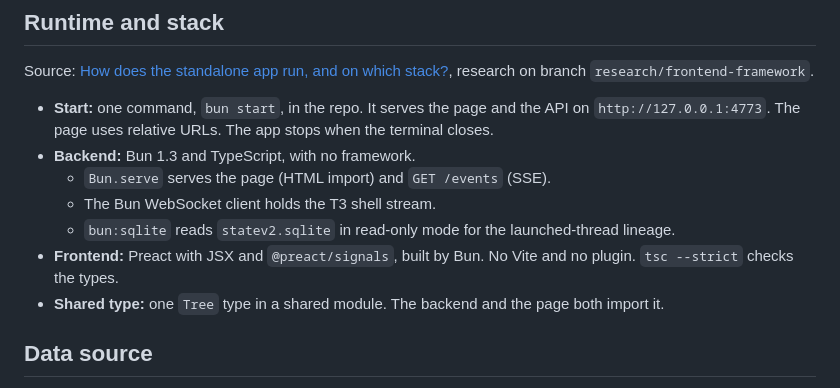
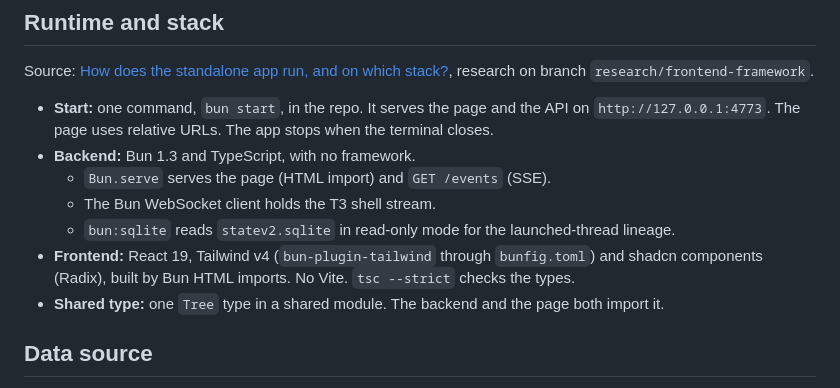
Before and after one commit to lakardion/t3-thread-tree, a Markdown page: SPEC.md, the part around the change. GitHub-like rendering.

```diff
--- a/SPEC.md
+++ b/SPEC.md
@@ -18,7 +18,7 @@ Source: [How does the standalone app run, and on which stack?](.wayfinder/ticket
   - `Bun.serve` serves the page (HTML import) and `GET /events` (SSE).
   - The Bun WebSocket client holds the T3 shell stream.
   - `bun:sqlite` reads `statev2.sqlite` in read-only mode for the launched-thread lineage.
-- **Frontend:** Preact with JSX and `@preact/signals`, built by Bun. No Vite and no plugin. `tsc --strict` checks the types.
+- **Frontend:** React 19, Tailwind v4 (`bun-plugin-tailwind` through `bunfig.toml`) and shadcn components (Radix), built by Bun HTML imports. No Vite. `tsc --strict` checks the types.
 - **Shared type:** one `Tree` type in a shared module. The backend and the page both import it.
 
 ## Data source
```
Also changed, not shown: README.md (+2 -2 lines), docs/tree-dark.png, docs/tree-light.png, 15 other files.
